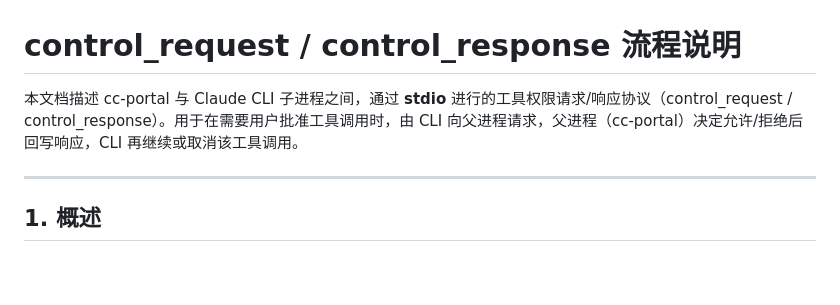
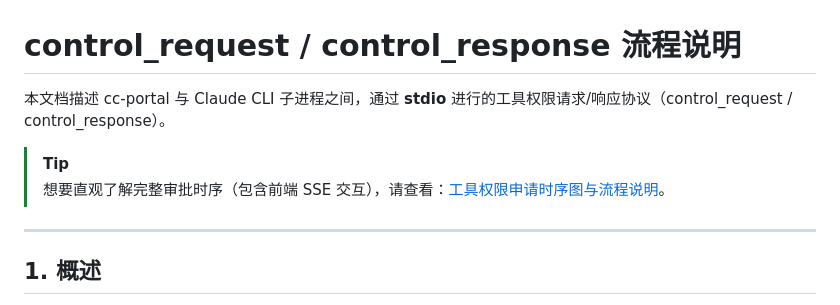
Before and after one commit to kinka/cc-portal, a Markdown page: docs/CONTROL-REQUEST-RESPONSE-FLOW.md, the part around the change. Rendered like a GitHub page; blank space fills up the shorter version.

Commit message:
docs: Add permission request sequence documentation and update control request response flow.

```diff
--- a/docs/CONTROL-REQUEST-RESPONSE-FLOW.md
+++ b/docs/CONTROL-REQUEST-RESPONSE-FLOW.md
@@ -1,6 +1,9 @@
 # control_request / control_response 流程说明
 
-本文档描述 cc-portal 与 Claude CLI 子进程之间，通过 **stdio** 进行的工具权限请求/响应协议（control_request / control_response）。用于在需要用户批准工具调用时，由 CLI 向父进程请求，父进程（cc-portal）决定允许/拒绝后回写响应，CLI 再继续或取消该工具调用。
+本文档描述 cc-portal 与 Claude CLI 子进程之间，通过 **stdio** 进行的工具权限请求/响应协议（control_request / control_response）。
+
+> [!TIP]
+> 想要直观了解完整审批时序（包含前端 SSE 交互），请查看：[工具权限申请时序图与流程说明](./PERMISSION-REQUEST-SEQUENCE.md)。
 
 ---
 
```
Also changed, not shown: docs/PERMISSION-REQUEST-SEQUENCE.md (added, +61 -0 lines).
